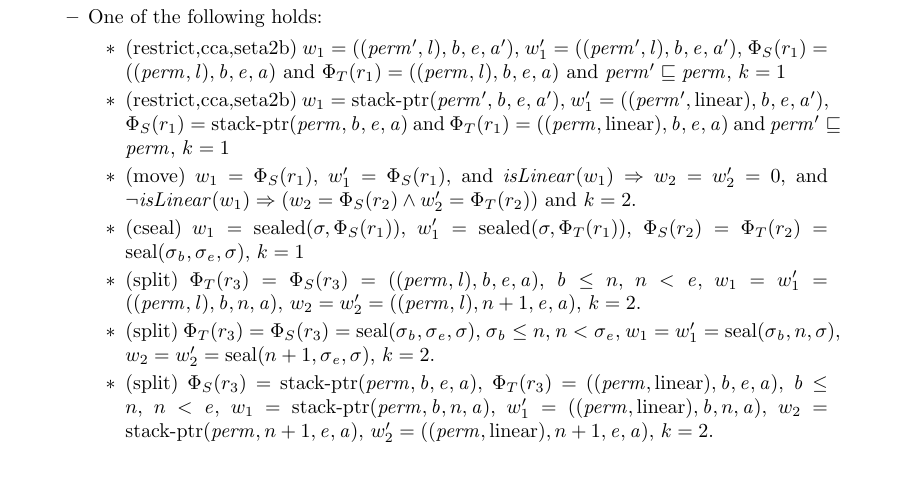
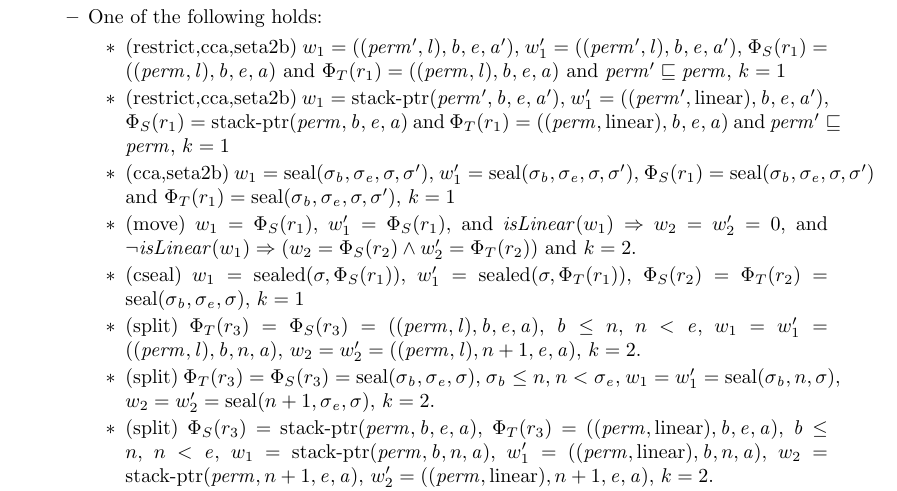
Before and after one commit to dominiquedevriese/capability-machine-reasoning-on-paper, a LaTeX document (fully-abstract-comp/ftlr-proof-cases.tex): part of page 9 of 17, cut so that both start at the same text. Compiled offline with pdfLaTeX.

Commit message:
Added a missing case

```diff
--- a/fully-abstract-comp/ftlr-proof-cases.tex
+++ b/fully-abstract-comp/ftlr-proof-cases.tex
@@ -446,6 +446,7 @@ In order to do this, we first, we prove that one of the following holds:
     \begin{itemize}
     \item (restrict,cca,seta2b) $w_1 = ((\perm',\lin),\baddr,\eaddr,\aaddr')$, $w_1' = ((\perm',\lin),\baddr,\eaddr,\aaddr')$, $\Phi_S(r_1) = ((\perm,\lin),\baddr,\eaddr,\aaddr)$ and $\Phi_T(r_1) = ((\perm,\lin),\baddr,\eaddr,\aaddr)$ and $\perm' \sqsubseteq\perm$, $k = 1$
     \item (restrict,cca,seta2b) $w_1 = \stkptr{\perm',\baddr,\eaddr,\aaddr'}$, $w_1' = ((\perm',\linear),\baddr,\eaddr,\aaddr')$, $\Phi_S(r_1) = \stkptr{\perm,\baddr,\eaddr,\aaddr}$ and $\Phi_T(r_1) = ((\perm,\linear),\baddr,\eaddr,\aaddr)$ and $\perm' \sqsubseteq\perm$, $k = 1$
+    \item (cca,seta2b) $w_1 = \seal{\sigma_\baddr,\sigma_\eaddr,\sigma,\sigma'}$, $w_1' = \seal{\sigma_\baddr,\sigma_\eaddr,\sigma,\sigma'}$, $\Phi_S(r_1) = \seal{\sigma_\baddr,\sigma_\eaddr,\sigma,\sigma'}$ and $\Phi_T(r_1) = \seal{\sigma_\baddr,\sigma_\eaddr,\sigma,\sigma'}$, $k = 1$
     \item (move) $w_1 = \Phi_S(r_1)$, $w_1' = \Phi_S(r_1)$, and
       $\isLinear{w_1} \Rightarrow w_2 = w_2' = 0$, and $\neg
       \isLinear{w_1} \Rightarrow (w_2 = \Phi_S(r_2) \wedge w_2' = \Phi_T(r_2)$)
```
